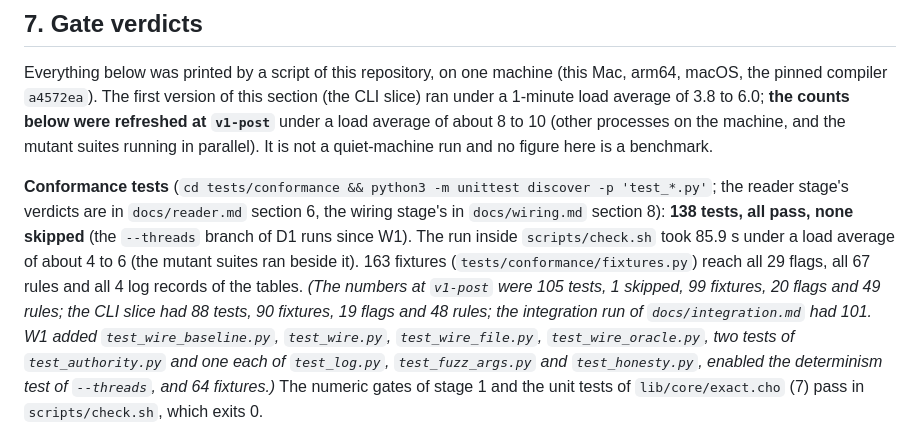
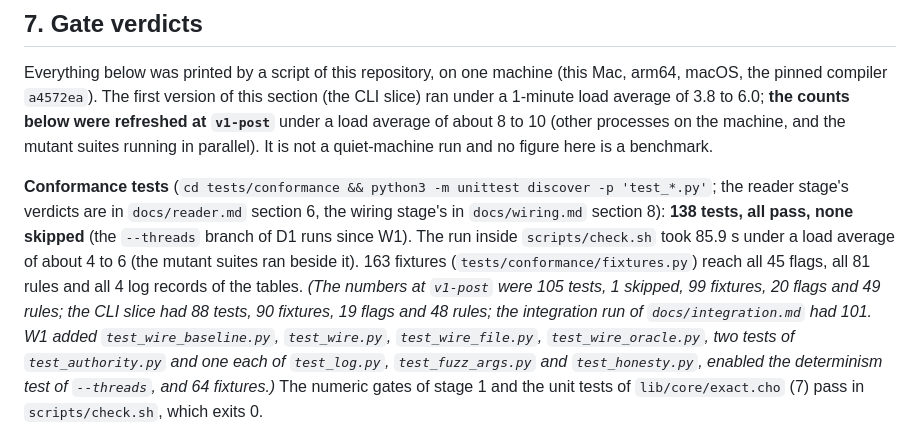
Before and after one commit to alpibrusl/cancho-ml, a Markdown page: docs/cli.md, the part around the change. Rendered like a GitHub page.

Commit message:
cli.md: counts of flags and rules from a fresh run
Co-Authored-By: Claude Sonnet 5.5 <noreply@anthropic.com>

```diff
--- a/docs/cli.md
+++ b/docs/cli.md
@@ -257,7 +257,7 @@ about 8 to 10 (other processes on the machine, and the mutant suites running in
 
 **Conformance tests** (`cd tests/conformance && python3 -m unittest discover -p 'test_*.py'`; the reader stage's verdicts are in `docs/reader.md` section 6, the wiring stage's in `docs/wiring.md` section 8): **138 tests, all
 pass, none skipped** (the `--threads` branch of D1 runs since W1). The run inside `scripts/check.sh` took 85.9 s under a load average of about 4 to 6 (the mutant suites ran beside it). 163 fixtures
-(`tests/conformance/fixtures.py`) reach all 29 flags, all 67 rules and all 4 log records of the tables. *(The numbers at `v1-post` were 105 tests, 1 skipped, 99 fixtures, 20 flags and 49 rules; the CLI slice had 88 tests, 90 fixtures, 19 flags and 48 rules; the integration run of `docs/integration.md` had 101.
+(`tests/conformance/fixtures.py`) reach all 45 flags, all 81 rules and all 4 log records of the tables. *(The numbers at `v1-post` were 105 tests, 1 skipped, 99 fixtures, 20 flags and 49 rules; the CLI slice had 88 tests, 90 fixtures, 19 flags and 48 rules; the integration run of `docs/integration.md` had 101.
 W1 added `test_wire_baseline.py`, `test_wire.py`, `test_wire_file.py`, `test_wire_oracle.py`, two tests of `test_authority.py` and one each of `test_log.py`, `test_fuzz_args.py` and `test_honesty.py`, enabled the determinism test of `--threads`, and 64 fixtures.)* The numeric gates of stage 1
 and the unit tests of `lib/core/exact.cho` (7) pass in `scripts/check.sh`, which exits 0.
 
```
